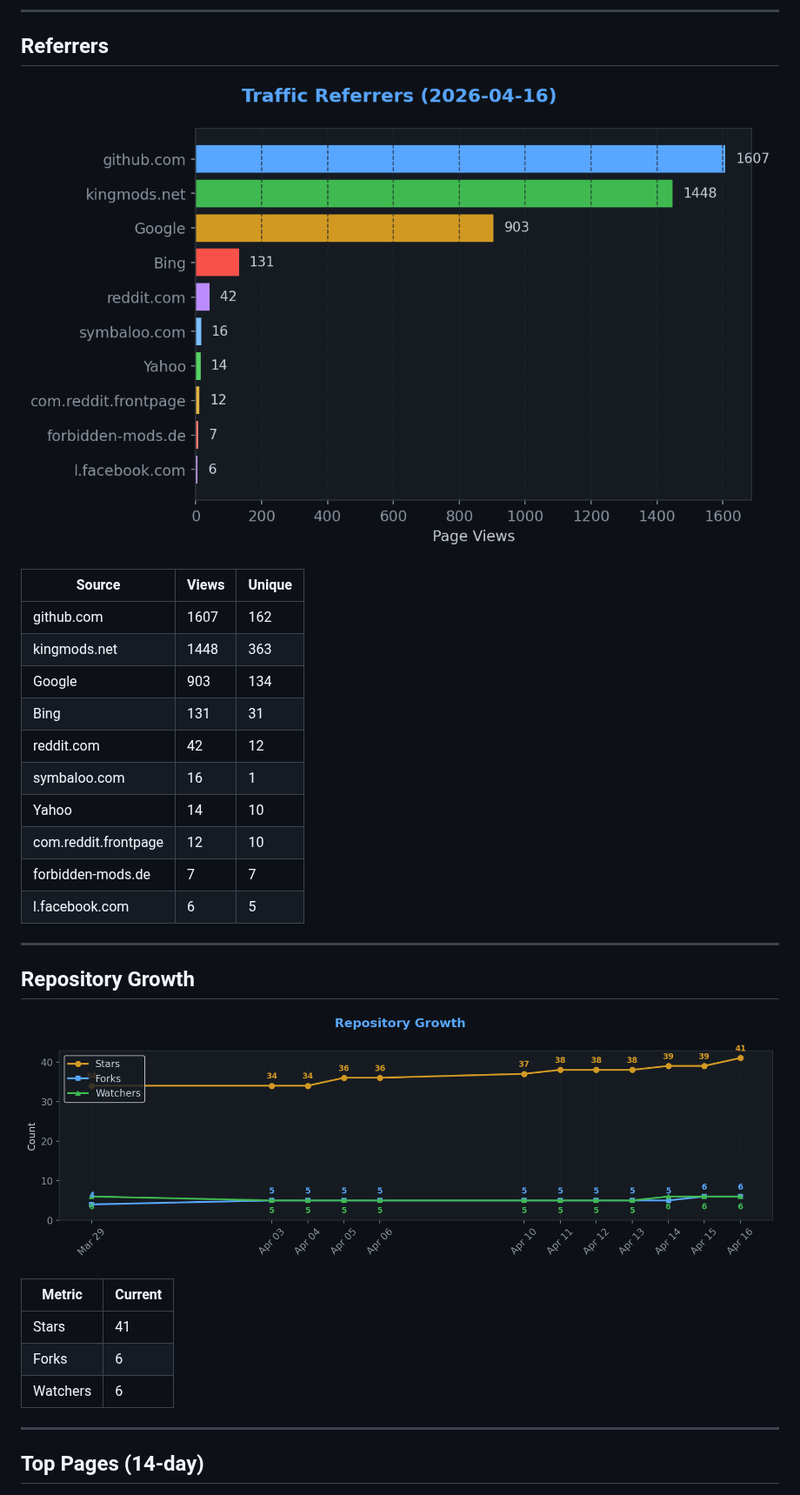
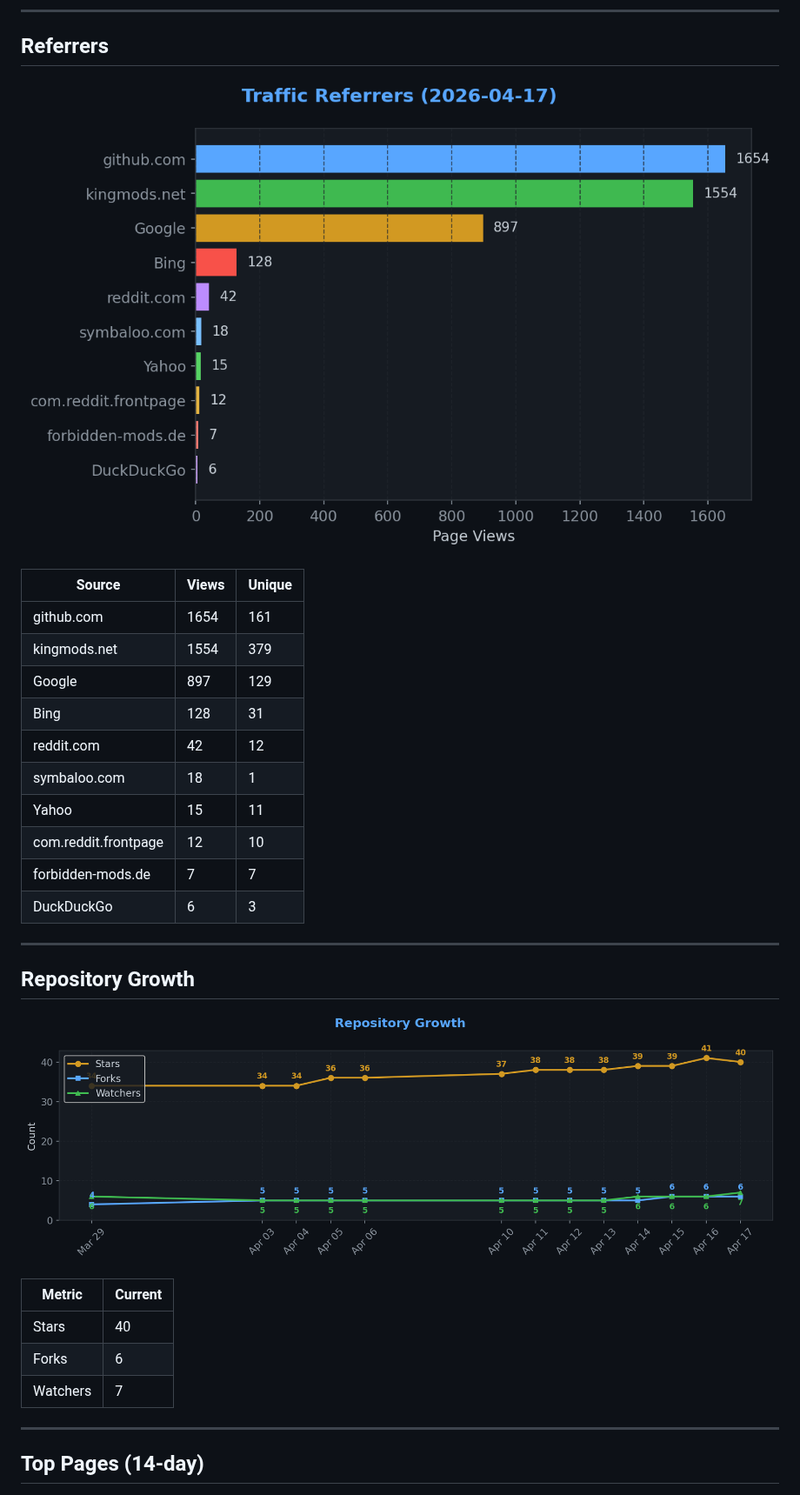
Before and after one commit to TheCodingDad-TisonK/FS25_SoilFertilizer, a Markdown page: .github/traffic/SUMMARY.md, the part around one of its changes. Shown at 87% size. Drawn GitHub-style; pictures changed too: .github/traffic/charts/growth.png, .github/traffic/charts/referrers.png.

Commit message:
chore: Full traffic snapshot 2026-04-17_06:07

```diff
--- a/.github/traffic/SUMMARY.md
+++ b/.github/traffic/SUMMARY.md
@@ -54,16 +54,16 @@
 
 | Source | Views | Unique |
 |--------|-------|--------|
-| github.com | 1607 | 162 |
-| kingmods.net | 1448 | 363 |
-| Google | 903 | 134 |
-| Bing | 131 | 31 |
+| github.com | 1654 | 161 |
+| kingmods.net | 1554 | 379 |
+| Google | 897 | 129 |
+| Bing | 128 | 31 |
 | reddit.com | 42 | 12 |
-| symbaloo.com | 16 | 1 |
-| Yahoo | 14 | 10 |
+| symbaloo.com | 18 | 1 |
+| Yahoo | 15 | 11 |
 | com.reddit.frontpage | 12 | 10 |
 | forbidden-mods.de | 7 | 7 |
-| l.facebook.com | 6 | 5 |
+| DuckDuckGo | 6 | 3 |
 
 ---
 
@@ -73,9 +73,9 @@
 
 | Metric | Current |
 |--------|---------|
-| Stars | 41 |
+| Stars | 40 |
 | Forks | 6 |
-| Watchers | 6 |
+| Watchers | 7 |
 
 ---
 
```
Also changed, not shown: other parts of .github/traffic/SUMMARY.md (+18 -18 lines), .github/traffic/charts/conversion.png, .github/traffic/charts/downloads.png, .github/traffic/charts/engagement.png, .github/traffic/charts/views_clones.png, 6 other files.
